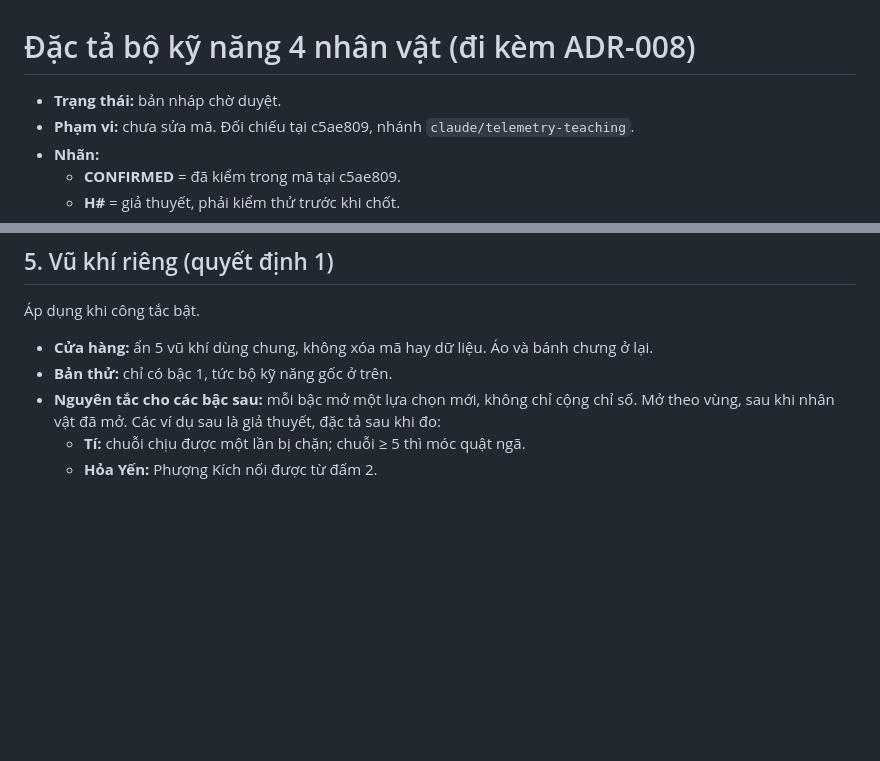
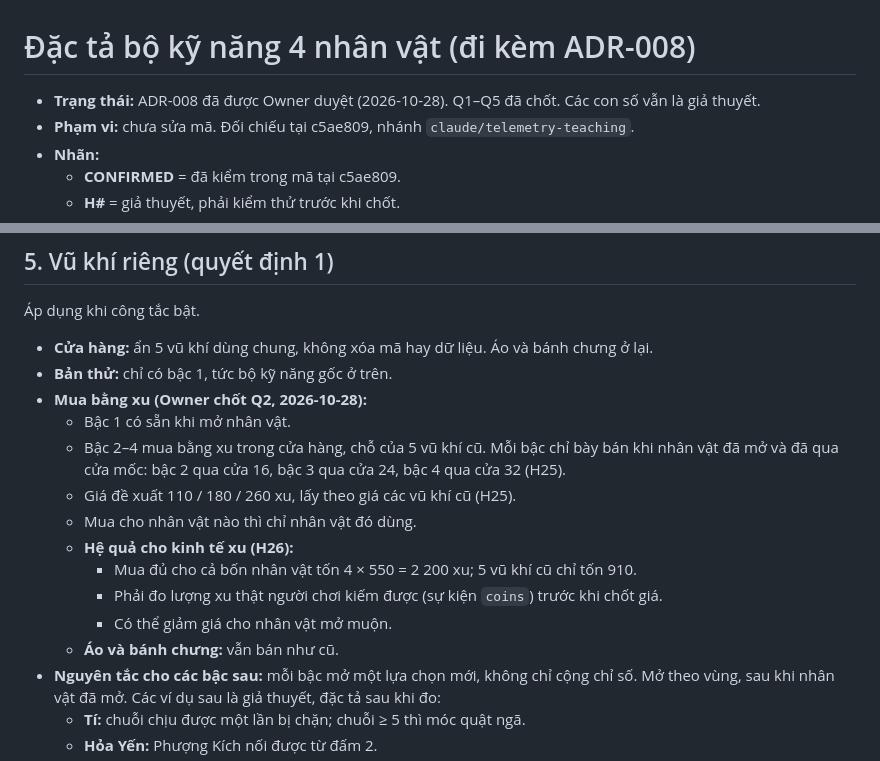
Before and after one commit to vythanhtra/Bip-Bup-Game, a Markdown page: .10x/specs/2026-10-28-hero-kits-spec.md, 2 parts joined by grey strips. GitHub-like rendering; blank space fills up the shorter version.

```diff
--- a/.10x/specs/2026-10-28-hero-kits-spec.md
+++ b/.10x/specs/2026-10-28-hero-kits-spec.md
@@ -1,6 +1,6 @@
 # Đặc tả bộ kỹ năng 4 nhân vật (đi kèm ADR-008)
 
-- **Trạng thái:** bản nháp chờ duyệt.
+- **Trạng thái:** ADR-008 đã được Owner duyệt (2026-10-28). Q1–Q5 đã chốt. Các con số vẫn là giả thuyết.
 - **Phạm vi:** chưa sửa mã. Đối chiếu tại c5ae809, nhánh `claude/telemetry-teaching`.
 - **Nhãn:**
   - **CONFIRMED** = đã kiểm trong mã tại c5ae809.
@@ -103,6 +103,16 @@ Mỗi kỹ năng dưới đây mô tả theo cùng một khung: trạng thái
 Áp dụng khi công tắc bật.
 - **Cửa hàng:** ẩn 5 vũ khí dùng chung, không xóa mã hay dữ liệu. Áo và bánh chưng ở lại.
 - **Bản thử:** chỉ có bậc 1, tức bộ kỹ năng gốc ở trên.
+- **Mua bằng xu (Owner chốt Q2, 2026-10-28):**
+  - Bậc 1 có sẵn khi mở nhân vật.
+  - Bậc 2–4 mua bằng xu trong cửa hàng, chỗ của 5 vũ khí cũ. Mỗi bậc chỉ bày bán khi nhân vật đã mở và đã qua cửa mốc: bậc 2 qua cửa 16, bậc 3 qua cửa 24, bậc 4 qua cửa 32 (H25).
+  - Giá đề xuất 110 / 180 / 260 xu, lấy theo giá các vũ khí cũ (H25).
+  - Mua cho nhân vật nào thì chỉ nhân vật đó dùng.
+  - **Hệ quả cho kinh tế xu (H26):**
+    - Mua đủ cho cả bốn nhân vật tốn 4 × 550 = 2 200 xu; 5 vũ khí cũ chỉ tốn 910.
+    - Phải đo lượng xu thật người chơi kiếm được (sự kiện `coins`) trước khi chốt giá.
+    - Có thể giảm giá cho nhân vật mở muộn.
+  - **Áo và bánh chưng:** vẫn bán như cũ.
 - **Nguyên tắc cho các bậc sau:** mỗi bậc mở một lựa chọn mới, không chỉ cộng chỉ số. Mở theo vùng, sau khi nhân vật đã mở. Các ví dụ sau là giả thuyết, đặc tả sau khi đo:
   - **Tí:** chuỗi chịu được một lần bị chặn; chuỗi ≥ 5 thì móc quật ngã.
   - **Hỏa Yến:** Phượng Kích nối được từ đấm 2.
```
Also changed, not shown: other parts of .10x/specs/2026-10-28-hero-kits-spec.md (+38 -5 lines), .10x/adrs/008-hero-combat-kits.md (+8 -1 lines).
